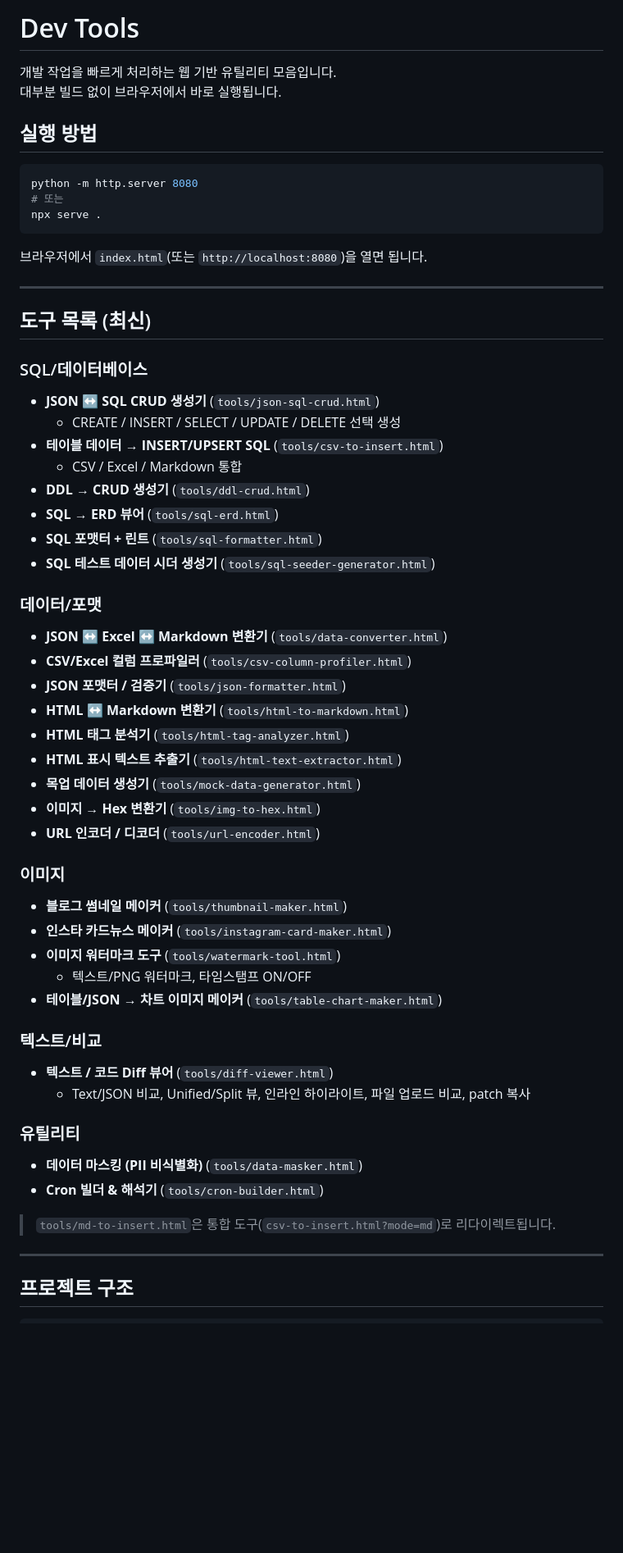
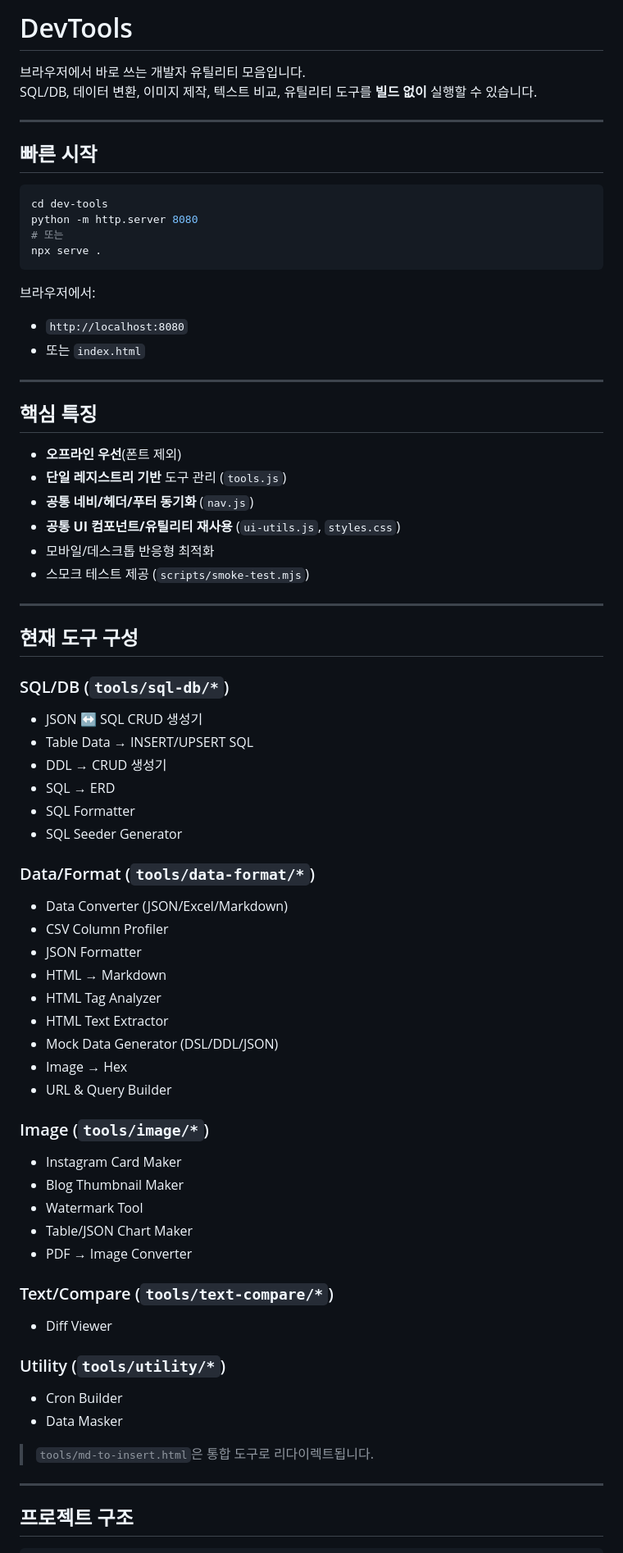
Before and after one commit to Chenjae-kr/dev-tools, a Markdown page: README.md, the part around one of its changes. Shown at 82% size. Rendered like a GitHub page; blank space fills up the shorter version.

Commit message:
Rewrite README with current tool taxonomy and conventions

````diff
--- a/README.md
+++ b/README.md
@@ -1,59 +1,72 @@
-# Dev Tools
+# DevTools
 
-개발 작업을 빠르게 처리하는 웹 기반 유틸리티 모음입니다.
-대부분 빌드 없이 브라우저에서 바로 실행됩니다.
+브라우저에서 바로 쓰는 개발자 유틸리티 모음입니다.
+SQL/DB, 데이터 변환, 이미지 제작, 텍스트 비교, 유틸리티 도구를 **빌드 없이** 실행할 수 있습니다.
 
-## 실행 방법
+---
+
+## 빠른 시작
 
 ```bash
+cd dev-tools
 python -m http.server 8080
 # 또는
 npx serve .
 ```
 
-브라우저에서 `index.html`(또는 `http://localhost:8080`)을 열면 됩니다.
+브라우저에서:
+- `http://localhost:8080`
+- 또는 `index.html`
 
 ---
 
-## 도구 목록 (최신)
+## 핵심 특징
 
-### SQL/데이터베이스
-- **JSON ↔ SQL CRUD 생성기** (`tools/json-sql-crud.html`)
-  - CREATE / INSERT / SELECT / UPDATE / DELETE 선택 생성
-- **테이블 데이터 → INSERT/UPSERT SQL** (`tools/csv-to-insert.html`)
-  - CSV / Excel / Markdown 통합
-- **DDL → CRUD 생성기** (`tools/ddl-crud.html`)
-- **SQL → ERD 뷰어** (`tools/sql-erd.html`)
-- **SQL 포맷터 + 린트** (`tools/sql-formatter.html`)
-- **SQL 테스트 데이터 시더 생성기** (`tools/sql-seeder-generator.html`)
+- **오프라인 우선**(폰트 제외)
+- **단일 레지스트리 기반** 도구 관리 (`tools.js`)
+- **공통 네비/헤더/푸터 동기화** (`nav.js`)
+- **공통 UI 컴포넌트/유틸리티 재사용** (`ui-utils.js`, `styles.css`)
+- 모바일/데스크톱 반응형 최적화
+- 스모크 테스트 제공 (`scripts/smoke-test.mjs`)
 
-### 데이터/포맷
-- **JSON ↔ Excel ↔ Markdown 변환기** (`tools/data-converter.html`)
-- **CSV/Excel 컬럼 프로파일러** (`tools/csv-column-profiler.html`)
-- **JSON 포맷터 / 검증기** (`tools/json-formatter.html`)
-- **HTML ↔ Markdown 변환기** (`tools/html-to-markdown.html`)
-- **HTML 태그 분석기** (`tools/html-tag-analyzer.html`)
-- **HTML 표시 텍스트 추출기** (`tools/html-text-extractor.html`)
-- **목업 데이터 생성기** (`tools/mock-data-generator.html`)
-- **이미지 → Hex 변환기** (`tools/img-to-hex.html`)
-- **URL 인코더 / 디코더** (`tools/url-encoder.html`)
+---
 
-### 이미지
-- **블로그 썸네일 메이커** (`tools/thumbnail-maker.html`)
-- **인스타 카드뉴스 메이커** (`tools/instagram-card-maker.html`)
-- **이미지 워터마크 도구** (`tools/watermark-tool.html`)
-  - 텍스트/PNG 워터마크, 타임스탬프 ON/OFF
-- **테이블/JSON → 차트 이미지 메이커** (`tools/table-chart-maker.html`)
+## 현재 도구 구성
 
-### 텍스트/비교
-- **텍스트 / 코드 Diff 뷰어** (`tools/diff-viewer.html`)
-  - Text/JSON 비교, Unified/Split 뷰, 인라인 하이라이트, 파일 업로드 비교, patch 복사
+### SQL/DB (`tools/sql-db/*`)
+- JSON ↔ SQL CRUD 생성기
+- Table Data → INSERT/UPSERT SQL
+- DDL → CRUD 생성기
+- SQL → ERD
+- SQL Formatter
+- SQL Seeder Generator
 
-### 유틸리티
-- **데이터 마스킹 (PII 비식별화)** (`tools/data-masker.html`)
-- **Cron 빌더 & 해석기** (`tools/cron-builder.html`)
+### Data/Format (`tools/data-format/*`)
+- Data Converter (JSON/Excel/Markdown)
+- CSV Column Profiler
+- JSON Formatter
+- HTML → Markdown
+- HTML Tag Analyzer
+- HTML Text Extractor
+- Mock Data Generator (DSL/DDL/JSON)
+- Image → Hex
+- URL & Query Builder
 
-> `tools/md-to-insert.html`은 통합 도구(`csv-to-insert.html?mode=md`)로 리다이렉트됩니다.
+### Image (`tools/image/*`)
+- Instagram Card Maker
+- Blog Thumbnail Maker
+- Watermark Tool
+- Table/JSON Chart Maker
+- PDF → Image Converter
+
+### Text/Compare (`tools/text-compare/*`)
+- Diff Viewer
+
+### Utility (`tools/utility/*`)
+- Cron Builder
+- Data Masker
+
+> `tools/md-to-insert.html`은 통합 도구로 리다이렉트됩니다.
 
 ---
 
````
Also changed, not shown: other parts of README.md (+46 -46 lines).
